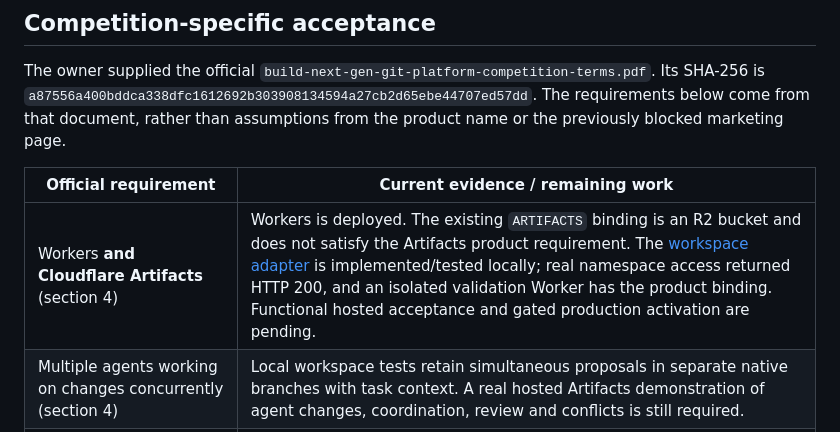
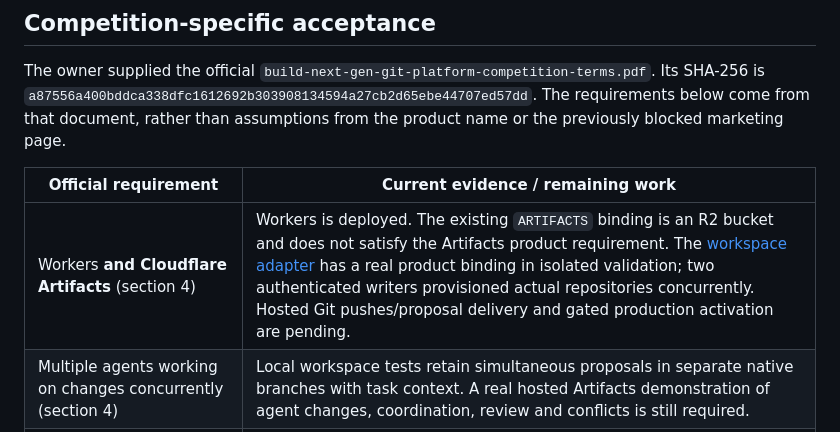
Before and after one commit to Insubox/ace, a Markdown page: docs/cloudflare-native-platform.md, the part around the change. Rendered like a GitHub page.

```diff
--- a/docs/cloudflare-native-platform.md
+++ b/docs/cloudflare-native-platform.md
@@ -62,7 +62,7 @@ product name or the previously blocked marketing page.
 
 | Official requirement | Current evidence / remaining work |
 | --- | --- |
-| Workers **and Cloudflare Artifacts** (section 4) | Workers is deployed. The existing `ARTIFACTS` binding is an R2 bucket and does not satisfy the Artifacts product requirement. The [workspace adapter](artifact-workspaces.md) is implemented/tested locally; real namespace access returned HTTP 200, and an isolated validation Worker has the product binding. Functional hosted acceptance and gated production activation are pending. |
+| Workers **and Cloudflare Artifacts** (section 4) | Workers is deployed. The existing `ARTIFACTS` binding is an R2 bucket and does not satisfy the Artifacts product requirement. The [workspace adapter](artifact-workspaces.md) has a real product binding in isolated validation; two authenticated writers provisioned actual repositories concurrently. Hosted Git pushes/proposal delivery and gated production activation are pending. |
 | Multiple agents working on changes concurrently (section 4) | Local workspace tests retain simultaneous proposals in separate native branches with task context. A real hosted Artifacts demonstration of agent changes, coordination, review and conflicts is still required. |
 | MIT, Apache 2.0 or BSD 2/3-Clause source license and root LICENSE (section 4) | Owner's licensing decision and root LICENSE are pending. No license grant or repository visibility change has been made. |
 | Complete source and execution instructions (sections 4 and 9) | Private source repository and local/cloud instructions exist. Judges' source/platform access must be arranged; the rules do not explicitly mandate a public repository. |
```
Also changed, not shown: docs/artifact-workspaces.md (+24 -13 lines).
